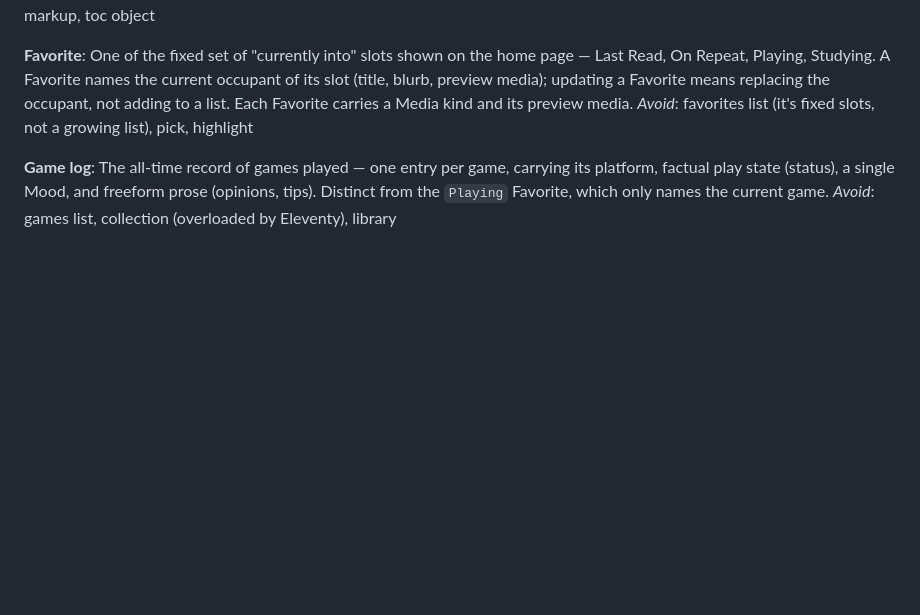
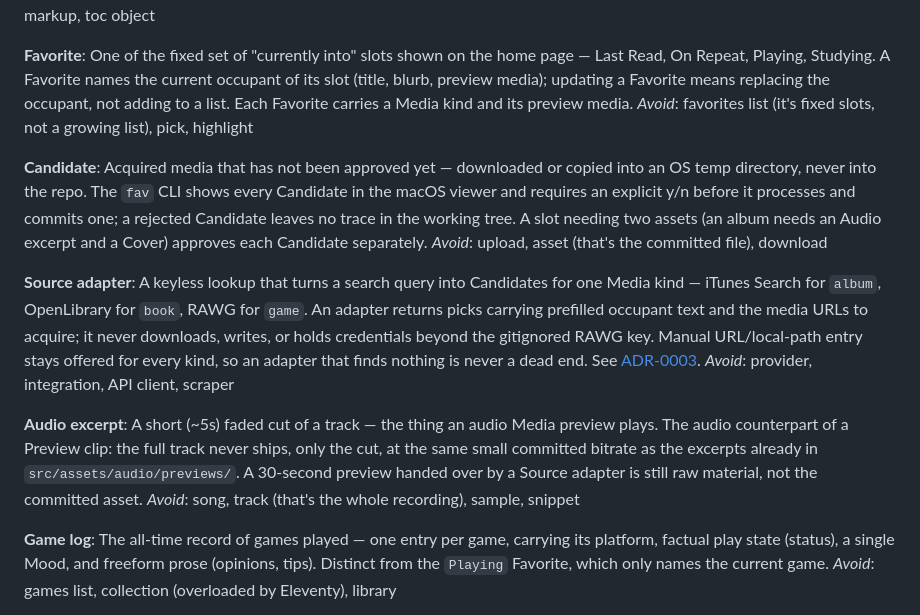
Before and after one commit to ThamyHelaysa/portfolio, a Markdown page: GLOSSARY.md, the part around the change. Drawn GitHub-style; blank space fills up the shorter version.

Commit message:
docs: name Candidate, Source adapter and Audio excerpt

```diff
--- a/GLOSSARY.md
+++ b/GLOSSARY.md
@@ -88,6 +88,18 @@ _Avoid_: TOC HTML, outline markup, toc object
 One of the fixed set of "currently into" slots shown on the home page — Last Read, On Repeat, Playing, Studying. A Favorite names the current occupant of its slot (title, blurb, preview media); updating a Favorite means replacing the occupant, not adding to a list. Each Favorite carries a Media kind and its preview media.
 _Avoid_: favorites list (it's fixed slots, not a growing list), pick, highlight
 
+**Candidate**:
+Acquired media that has not been approved yet — downloaded or copied into an OS temp directory, never into the repo. The `fav` CLI shows every Candidate in the macOS viewer and requires an explicit y/n before it processes and commits one; a rejected Candidate leaves no trace in the working tree. A slot needing two assets (an album needs an Audio excerpt and a Cover) approves each Candidate separately.
+_Avoid_: upload, asset (that's the committed file), download
+
+**Source adapter**:
+A keyless lookup that turns a search query into Candidates for one Media kind — iTunes Search for `album`, OpenLibrary for `book`, RAWG for `game`. An adapter returns picks carrying prefilled occupant text and the media URLs to acquire; it never downloads, writes, or holds credentials beyond the gitignored RAWG key. Manual URL/local-path entry stays offered for every kind, so an adapter that finds nothing is never a dead end. See [ADR-0003](docs/adr/0003-preview-clips-committed-not-generated.md).
+_Avoid_: provider, integration, API client, scraper
+
+**Audio excerpt**:
+A short (~5s) faded cut of a track — the thing an audio Media preview plays. The audio counterpart of a Preview clip: the full track never ships, only the cut, at the same small committed bitrate as the excerpts already in `src/assets/audio/previews/`. A 30-second preview handed over by a Source adapter is still raw material, not the committed asset.
+_Avoid_: song, track (that's the whole recording), sample, snippet
+
 **Game log**:
 The all-time record of games played — one entry per game, carrying its platform, factual play state (status), a single Mood, and freeform prose (opinions, tips). Distinct from the `Playing` Favorite, which only names the current game.
 _Avoid_: games list, collection (overloaded by Eleventy), library
```
